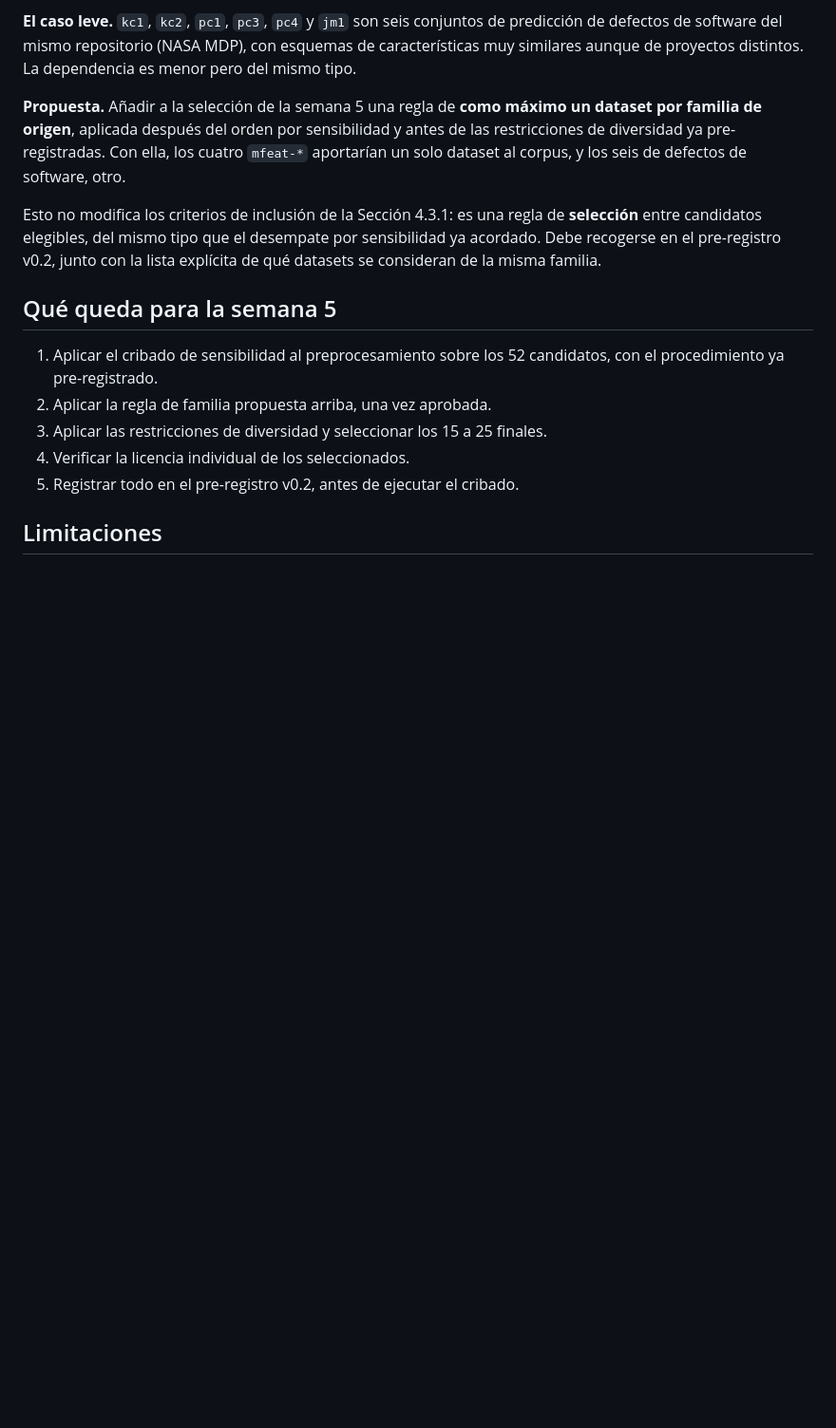
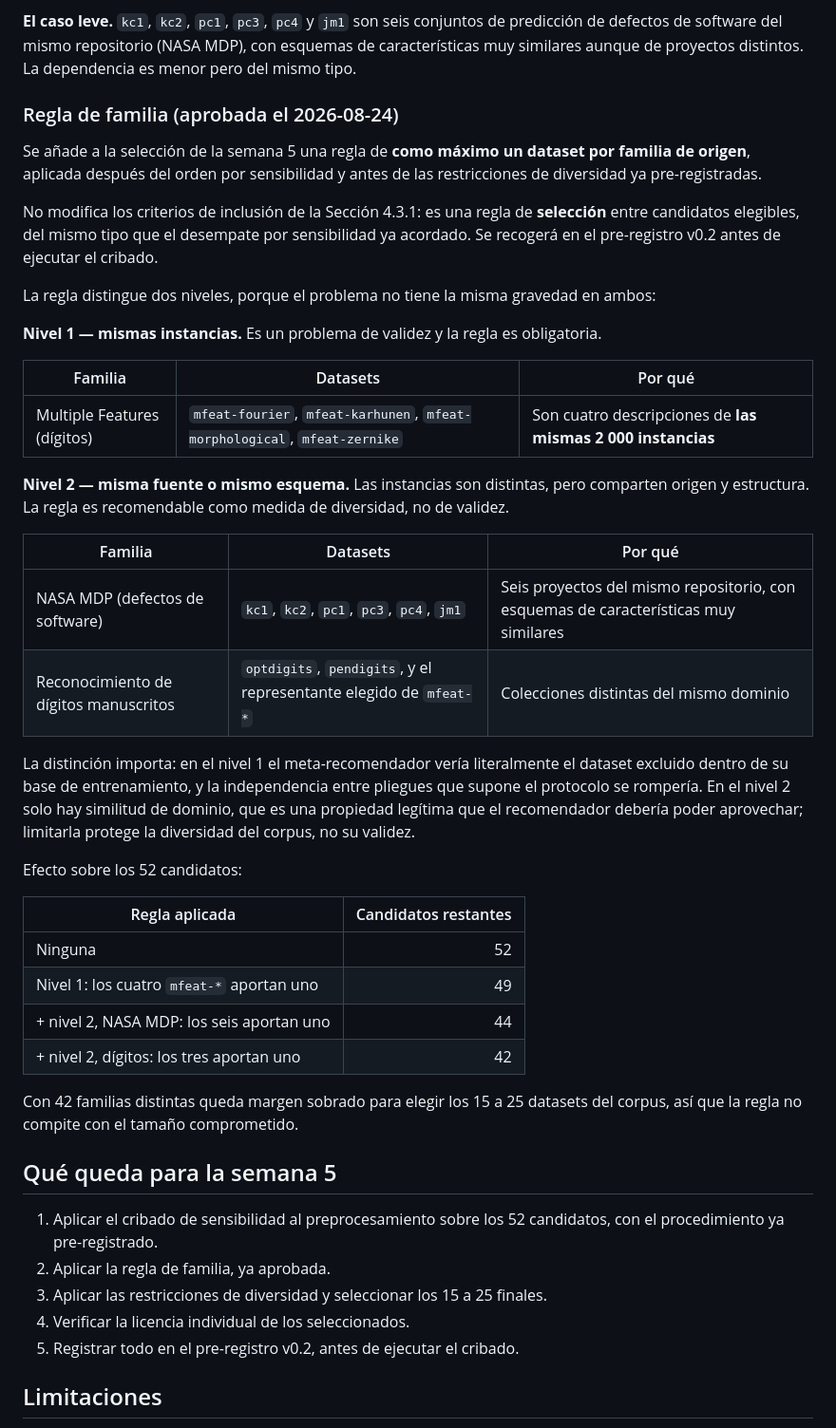
Before and after one commit to ItsRichard7/AutoPipe, a Markdown page: docs/CORPUS-criterios-inclusion.md, the part around the change. Shown at 95% size. Rendered like a GitHub page; blank space fills up the shorter version.

Commit message:
docs: approve the one-dataset-per-family selection rule

```diff
--- a/docs/CORPUS-criterios-inclusion.md
+++ b/docs/CORPUS-criterios-inclusion.md
@@ -112,21 +112,55 @@ predicción de defectos de software del mismo repositorio (NASA MDP), con esquem
 características muy similares aunque de proyectos distintos. La dependencia es menor pero
 del mismo tipo.
 
-**Propuesta.** Añadir a la selección de la semana 5 una regla de **como máximo un dataset
-por familia de origen**, aplicada después del orden por sensibilidad y antes de las
-restricciones de diversidad ya pre-registradas. Con ella, los cuatro `mfeat-*` aportarían
-un solo dataset al corpus, y los seis de defectos de software, otro.
+### Regla de familia (aprobada el 2026-08-24)
 
-Esto no modifica los criterios de inclusión de la Sección 4.3.1: es una regla de
-**selección** entre candidatos elegibles, del mismo tipo que el desempate por sensibilidad
-ya acordado. Debe recogerse en el pre-registro v0.2, junto con la lista explícita de qué
-datasets se consideran de la misma familia.
+Se añade a la selección de la semana 5 una regla de **como máximo un dataset por familia
+de origen**, aplicada después del orden por sensibilidad y antes de las restricciones de
+diversidad ya pre-registradas.
+
+No modifica los criterios de inclusión de la Sección 4.3.1: es una regla de **selección**
+entre candidatos elegibles, del mismo tipo que el desempate por sensibilidad ya acordado.
+Se recogerá en el pre-registro v0.2 antes de ejecutar el cribado.
+
+La regla distingue dos niveles, porque el problema no tiene la misma gravedad en ambos:
+
+**Nivel 1 — mismas instancias.** Es un problema de validez y la regla es obligatoria.
+
+| Familia | Datasets | Por qué |
+|---|---|---|
+| Multiple Features (dígitos) | `mfeat-fourier`, `mfeat-karhunen`, `mfeat-morphological`, `mfeat-zernike` | Son cuatro descripciones de **las mismas 2 000 instancias** |
+
+**Nivel 2 — misma fuente o mismo esquema.** Las instancias son distintas, pero comparten
+origen y estructura. La regla es recomendable como medida de diversidad, no de validez.
+
+| Familia | Datasets | Por qué |
+|---|---|---|
+| NASA MDP (defectos de software) | `kc1`, `kc2`, `pc1`, `pc3`, `pc4`, `jm1` | Seis proyectos del mismo repositorio, con esquemas de características muy similares |
+| Reconocimiento de dígitos manuscritos | `optdigits`, `pendigits`, y el representante elegido de `mfeat-*` | Colecciones distintas del mismo dominio |
+
+La distinción importa: en el nivel 1 el meta-recomendador vería literalmente el dataset
+excluido dentro de su base de entrenamiento, y la independencia entre pliegues que supone
+el protocolo se rompería. En el nivel 2 solo hay similitud de dominio, que es una
+propiedad legítima que el recomendador debería poder aprovechar; limitarla protege la
+diversidad del corpus, no su validez.
+
+Efecto sobre los 52 candidatos:
+
+| Regla aplicada | Candidatos restantes |
+|---|---:|
+| Ninguna | 52 |
+| Nivel 1: los cuatro `mfeat-*` aportan uno | 49 |
+| \+ nivel 2, NASA MDP: los seis aportan uno | 44 |
+| \+ nivel 2, dígitos: los tres aportan uno | 42 |
+
+Con 42 familias distintas queda margen sobrado para elegir los 15 a 25 datasets del
+corpus, así que la regla no compite con el tamaño comprometido.
 
 ## Qué queda para la semana 5
 
 1. Aplicar el cribado de sensibilidad al preprocesamiento sobre los 52 candidatos, con el
    procedimiento ya pre-registrado.
-2. Aplicar la regla de familia propuesta arriba, una vez aprobada.
+2. Aplicar la regla de familia, ya aprobada.
 3. Aplicar las restricciones de diversidad y seleccionar los 15 a 25 finales.
 4. Verificar la licencia individual de los seleccionados.
 5. Registrar todo en el pre-registro v0.2, antes de ejecutar el cribado.
```
